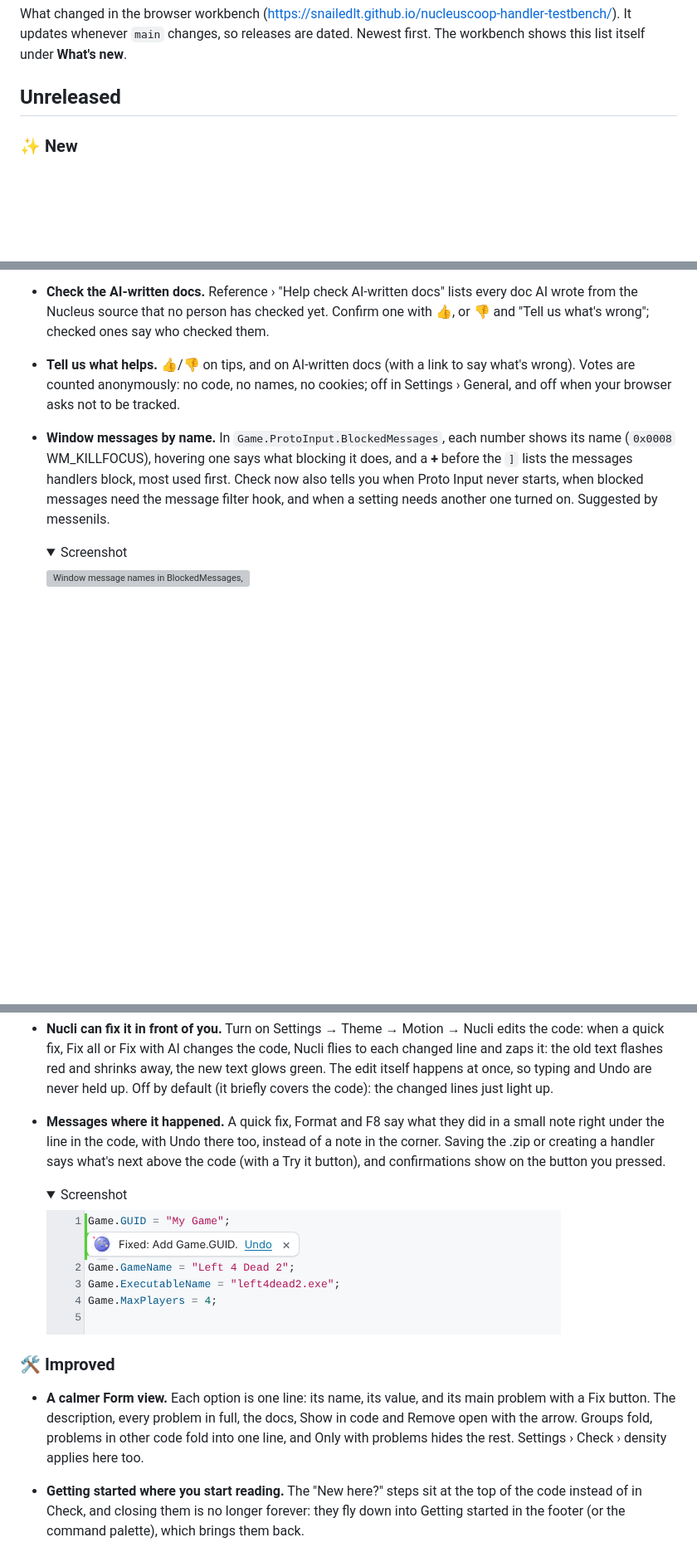
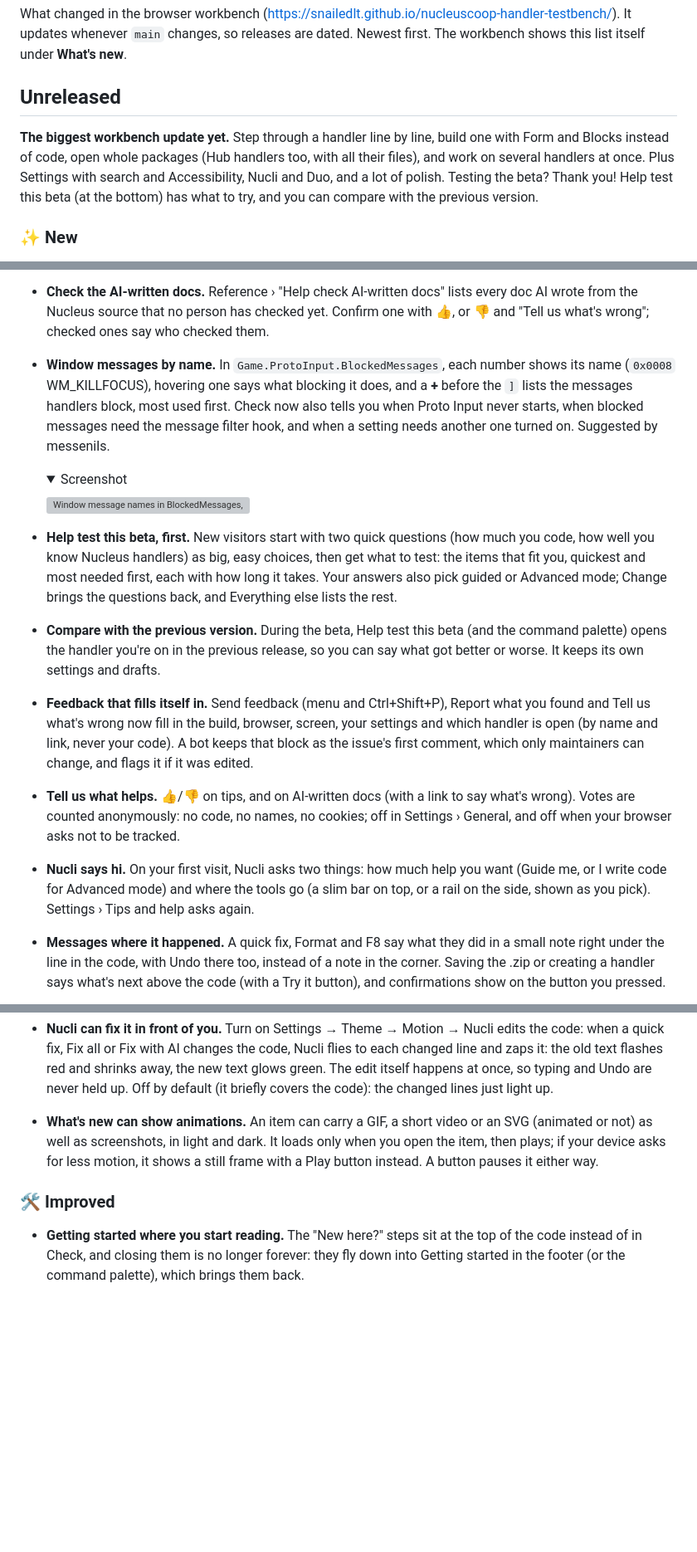
Before and after one commit to Snailedlt/nucleuscoop-handler-testbench, a Markdown page: CHANGELOG.md, 3 parts joined by grey strips. Shown at 83% size. Drawn GitHub-style; folded sections open; blank space fills up the shorter version; grey boxes are pictures that could not be loaded.

```diff
--- a/CHANGELOG.md
+++ b/CHANGELOG.md
@@ -14,6 +14,8 @@ How to write it (people and AI agents read this, and the workbench shows it):
 
 ## Unreleased
 
+**The biggest workbench update yet.** Step through a handler line by line, build one with Form and Blocks instead of code, open whole packages (Hub handlers too, with all their files), and work on several handlers at once. Plus Settings with search and Accessibility, Nucli and Duo, and a lot of polish. Testing the beta? Thank you! Help test this beta (at the bottom) has what to try, and you can compare with the previous version.
+
 ### ✨ New
 
 - **Step through a handler, and back.** Click beside a line number for a breakpoint, then Try it › Step through (F5): it pauses there for each player, says in plain words where it is, highlights the line, and shows the variables, Context, the options set so far and what Nucleus would have done up to that point. Next line (F10), Back (Alt+F10) and a timeline go through the whole run; Advanced mode adds Step into/out, watches, the call stack and conditional breakpoints.
@@ -40,5 +45,4 @@ How to write it (people and AI agents read this, and the workbench shows it):
 - **Check the AI-written docs.** Reference › "Help check AI-written docs" lists every doc AI wrote from the Nucleus source that no person has checked yet. Confirm one with 👍, or 👎 and "Tell us what's wrong"; checked ones say who checked them.
-- **Tell us what helps.** 👍/👎 on tips, and on AI-written docs (with a link to say what's wrong). Votes are counted anonymously: no code, no names, no cookies; off in Settings › General, and off when your browser asks not to be tracked.
 - **Window messages by name.** In `Game.ProtoInput.BlockedMessages`, each number shows its name (`0x0008` WM_KILLFOCUS), hovering one says what blocking it does, and a **+** before the `]` lists the messages handlers block, most used first. Check now also tells you when Proto Input never starts, when blocked messages need the message filter hook, and when a setting needs another one turned on. Suggested by messenils.
 
   <details><summary>Screenshot</summary>
@@ -46,4 +50,10 @@ How to write it (people and AI agents read this, and the workbench shows it):
   ![Window message names in BlockedMessages, and the + menu](docs/images/changelog/2026-11-06-window-messages-light.png)
 
   </details>
+- **Help test this beta, first.** New visitors start with two quick questions (how much you code, how well you know Nucleus handlers) as big, easy choices, then get what to test: the items that fit you, quickest and most needed first, each with how long it takes. Your answers also pick guided or Advanced mode; Change brings the questions back, and Everything else lists the rest.
+- **Compare with the previous version.** During the beta, Help test this beta (and the command palette) opens the handler you're on in the previous release, so you can say what got better or worse. It keeps its own settings and drafts.
+- **Feedback that fills itself in.** Send feedback (menu and Ctrl+Shift+P), Report what you found and Tell us what's wrong now fill in the build, browser, screen, your settings and which handler is open (by name and link, never your code). A bot keeps that block as the issue's first comment, which only maintainers can change, and flags it if it was edited.
+- **Tell us what helps.** 👍/👎 on tips, and on AI-written docs (with a link to say what's wrong). Votes are counted anonymously: no code, no names, no cookies; off in Settings › General, and off when your browser asks not to be tracked.
+- **Nucli says hi.** On your first visit, Nucli asks two things: how much help you want (Guide me, or I write code for Advanced mode) and where the tools go (a slim bar on top, or a rail on the side, shown as you pick). Settings › Tips and help asks again.
+- **Messages where it happened.** A quick fix, Format and F8 say what they did in a small note right under the line in the code, with Undo there too, instead of a note in the corner. Saving the .zip or creating a handler says what's next above the code (with a Try it button), and confirmations show on the button you pressed.
 
@@ -72,18 +86,10 @@ How to write it (people and AI agents read this, and the workbench shows it):
 
   </details>
 - **Nucli can fix it in front of you.** Turn on Settings → Theme → Motion → Nucli edits the code: when a quick fix, Fix all or Fix with AI changes the code, Nucli flies to each changed line and zaps it: the old text flashes red and shrinks away, the new text glows green. The edit itself happens at once, so typing and Undo are never held up. Off by default (it briefly covers the code): the changed lines just light up.
-- **Messages where it happened.** A quick fix, Format and F8 say what they did in a small note right under the line in the code, with Undo there too, instead of a note in the corner. Saving the .zip or creating a handler says what's next above the code (with a Try it button), and confirmations show on the button you pressed.
-
-  <details><summary>Screenshot</summary>
-
-  ![A note under the fixed line, with Undo](docs/images/changelog/2026-11-06-code-note-light.png)
-
-  </details>
-
+- **What's new can show animations.** An item can carry a GIF, a short video or an SVG (animated or not) as well as screenshots, in light and dark. It loads only when you open the item, then plays; if your device asks for less motion, it shows a still frame with a Play button instead. A button pauses it either way.
 
 ### 🛠️ Improved
 
-- **A calmer Form view.** Each option is one line: its name, its value, and its main problem with a Fix button. The description, every problem in full, the docs, Show in code and Remove open with the arrow. Groups fold, problems in other code fold into one line, and Only with problems hides the rest. Settings › Check › density applies here too.
 - **Getting started where you start reading.** The "New here?" steps sit at the top of the code instead of in Check, and closing them is no longer forever: they fly down into Getting started in the footer (or the command palette), which brings them back.
 - **Fixes go straight into the code.** Fix problems (and Fix with AI) apply right away and light up the changed lines in the editor; a one-line note has Undo, and what changed is folded under it. Only an AI fix that looks risky (new problems, a big rewrite, or you typed meanwhile) waits for you to apply it. "Apply without review" is gone.
 - **A Home button by the title.** The title is the workbench's own link now, and Home next to it goes to the home page (what the tools do, how to get them).
```
Also changed, not shown: other parts of CHANGELOG.md (+27 -22 lines), docs/images/changelog/2026-11-07-blocks-dark.png (added), docs/images/changelog/2026-11-07-blocks-light.png (added), docs/images/changelog/2026-11-07-debugger-dark.png (added), docs/images/changelog/2026-11-07-debugger-light.png (added), docs/images/changelog/2026-11-07-settings-dark.png (added), docs/images/changelog/2026-11-07-settings-light.png (added), 4 other files.
